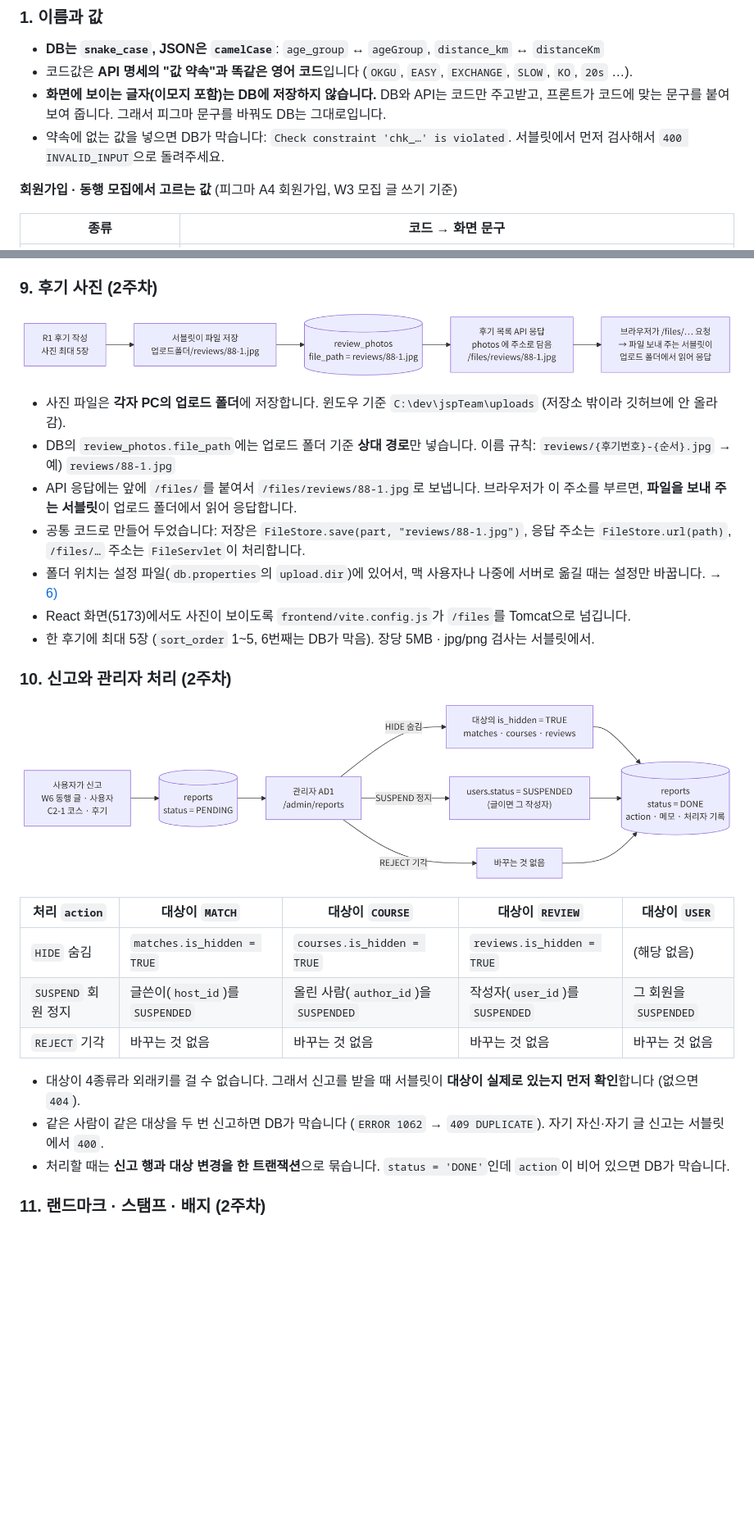
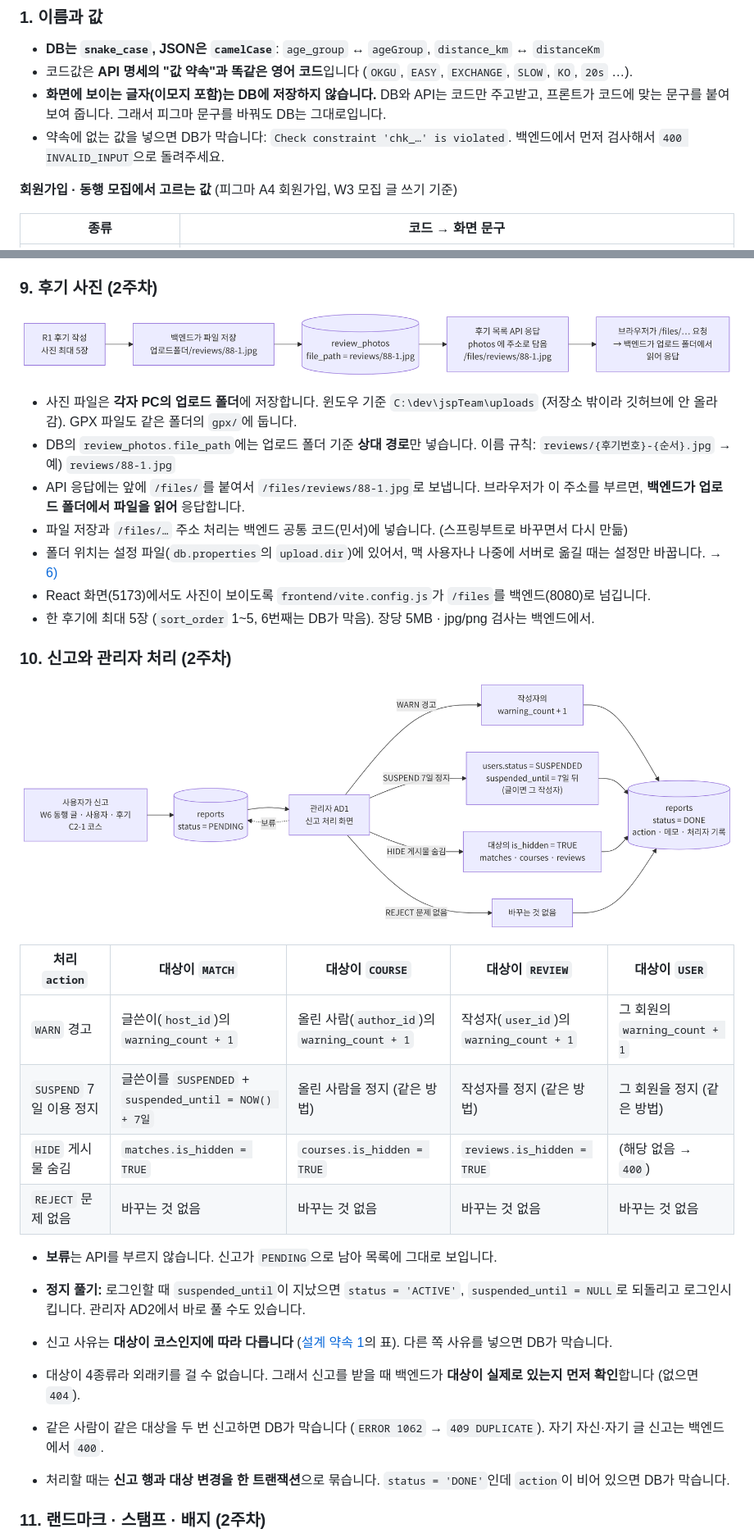
Before and after one commit to AnemoneCoronaria/Team_walk, a Markdown page: db/README.md, 2 parts joined by grey strips. Shown at 82% size. Drawn GitHub-style; pictures changed too: docs/images/flow-photo.png, docs/images/flow-report.png; blank space fills up the shorter version.

```diff
--- a/db/README.md
+++ b/db/README.md
@@ -93,7 +93,7 @@ DB는 **각자 PC의 MySQL**을 씁니다. 배포 서버는 아직 정해지지
 - **DB는 `snake_case`, JSON은 `camelCase`**: `age_group` ↔ `ageGroup`, `distance_km` ↔ `distanceKm`
 - 코드값은 **API 명세의 "값 약속"과 똑같은 영어 코드**입니다 (`OKGU`, `EASY`, `EXCHANGE`, `SLOW`, `KO`, `20s` …).
 - **화면에 보이는 글자(이모지 포함)는 DB에 저장하지 않습니다.** DB와 API는 코드만 주고받고, 프론트가 코드에 맞는 문구를 붙여 보여 줍니다. 그래서 피그마 문구를 바꿔도 DB는 그대로입니다.
-- 약속에 없는 값을 넣으면 DB가 막습니다: `Check constraint 'chk_…' is violated`. 서블릿에서 먼저 검사해서 `400 INVALID_INPUT`으로 돌려주세요.
+- 약속에 없는 값을 넣으면 DB가 막습니다: `Check constraint 'chk_…' is violated`. 백엔드에서 먼저 검사해서 `400 INVALID_INPUT`으로 돌려주세요.
 
 **회원가입 · 동행 모집에서 고르는 값** (피그마 A4 회원가입, W3 모집 글 쓰기 기준)
 
@@ -187,13 +190,13 @@ DB는 **각자 PC의 MySQL**을 씁니다. 배포 서버는 아직 정해지지
 
 ![후기 사진 흐름: 업로드 → 업로드 폴더에 저장 → review_photos 에 경로 → /files/ 주소로 응답](../docs/images/flow-photo.png)
 
-- 사진 파일은 **각자 PC의 업로드 폴더**에 저장합니다. 윈도우 기준 `C:\dev\jspTeam\uploads` (저장소 밖이라 깃허브에 안 올라감).
+- 사진 파일은 **각자 PC의 업로드 폴더**에 저장합니다. 윈도우 기준 `C:\dev\jspTeam\uploads` (저장소 밖이라 깃허브에 안 올라감). GPX 파일도 같은 폴더의 `gpx/`에 둡니다.
 - DB의 `review_photos.file_path`에는 업로드 폴더 기준 **상대 경로**만 넣습니다. 이름 규칙: `reviews/{후기번호}-{순서}.jpg` → 예) `reviews/88-1.jpg`
-- API 응답에는 앞에 `/files/`를 붙여서 `/files/reviews/88-1.jpg`로 보냅니다. 브라우저가 이 주소를 부르면, **파일을 보내 주는 서블릿**이 업로드 폴더에서 읽어 응답합니다.
-- 공통 코드로 만들어 두었습니다: 저장은 `FileStore.save(part, "reviews/88-1.jpg")`, 응답 주소는 `FileStore.url(path)`, `/files/…` 주소는 `FileServlet`이 처리합니다.
+- API 응답에는 앞에 `/files/`를 붙여서 `/files/reviews/88-1.jpg`로 보냅니다. 브라우저가 이 주소를 부르면, **백엔드가 업로드 폴더에서 파일을 읽어** 응답합니다.
+- 파일 저장과 `/files/…` 주소 처리는 백엔드 공통 코드(민서)에 넣습니다. (스프링부트로 바꾸면서 다시 만듦)
 - 폴더 위치는 설정 파일(`db.properties`의 `upload.dir`)에 있어서, 맥 사용자나 나중에 서버로 옮길 때는 설정만 바꿉니다. → [6)](#6-백엔드-설정-파일-만들기-dbproperties)
-- React 화면(5173)에서도 사진이 보이도록 `frontend/vite.config.js`가 `/files`를 Tomcat으로 넘깁니다.
-- 한 후기에 최대 5장 (`sort_order` 1~5, 6번째는 DB가 막음). 장당 5MB · jpg/png 검사는 서블릿에서.
+- React 화면(5173)에서도 사진이 보이도록 `frontend/vite.config.js`가 `/files`를 백엔드(8080)로 넘깁니다.
+- 한 후기에 최대 5장 (`sort_order` 1~5, 6번째는 DB가 막음). 장당 5MB · jpg/png 검사는 백엔드에서.
 
 ### 10. 신고와 관리자 처리 (2주차)
 
@@ -201,12 +204,17 @@ DB는 **각자 PC의 MySQL**을 씁니다. 배포 서버는 아직 정해지지
 
 | 처리 `action` | 대상이 `MATCH` | 대상이 `COURSE` | 대상이 `REVIEW` | 대상이 `USER` |
 | --- | --- | --- | --- | --- |
-| `HIDE` 숨김 | `matches.is_hidden = TRUE` | `courses.is_hidden = TRUE` | `reviews.is_hidden = TRUE` | (해당 없음) |
-| `SUSPEND` 회원 정지 | 글쓴이(`host_id`)를 `SUSPENDED` | 올린 사람(`author_id`)을 `SUSPENDED` | 작성자(`user_id`)를 `SUSPENDED` | 그 회원을 `SUSPENDED` |
-| `REJECT` 기각 | 바꾸는 것 없음 | 바꾸는 것 없음 | 바꾸는 것 없음 | 바꾸는 것 없음 |
+| `WARN` 경고 | 글쓴이(`host_id`)의 `warning_count + 1` | 올린 사람(`author_id`)의 `warning_count + 1` | 작성자(`user_id`)의 `warning_count + 1` | 그 회원의 `warning_count + 1` |
+| `SUSPEND` 7일 이용 정지 | 글쓴이를 `SUSPENDED` + `suspended_until = NOW() + 7일` | 올린 사람을 정지 (같은 방법) | 작성자를 정지 (같은 방법) | 그 회원을 정지 (같은 방법) |
+| `HIDE` 게시물 숨김 | `matches.is_hidden = TRUE` | `courses.is_hidden = TRUE` | `reviews.is_hidden = TRUE` | (해당 없음 → `400`) |
+| `REJECT` 문제 없음 | 바꾸는 것 없음 | 바꾸는 것 없음 | 바꾸는 것 없음 | 바꾸는 것 없음 |
 
-- 대상이 4종류라 외래키를 걸 수 없습니다. 그래서 신고를 받을 때 서블릿이 **대상이 실제로 있는지 먼저 확인**합니다 (없으면 `404`).
-- 같은 사람이 같은 대상을 두 번 신고하면 DB가 막습니다 (`ERROR 1062` → `409 DUPLICATE`). 자기 자신·자기 글 신고는 서블릿에서 `400`.
+- **보류**는 API를 부르지 않습니다. 신고가 `PENDING`으로 남아 목록에 그대로 보입니다.
+- **정지 풀기:** 로그인할 때 `suspended_until`이 지났으면 `status = 'ACTIVE'`, `suspended_until = NULL`로 되돌리고 로그인시킵니다. 관리자 AD2에서 바로 풀 수도 있습니다.
+- 신고 사유는 **대상이 코스인지에 따라 다릅니다** ([설계 약속 1](#1-이름과-값)의 표). 다른 쪽 사유를 넣으면 DB가 막습니다.
+
+- 대상이 4종류라 외래키를 걸 수 없습니다. 그래서 신고를 받을 때 백엔드가 **대상이 실제로 있는지 먼저 확인**합니다 (없으면 `404`).
+- 같은 사람이 같은 대상을 두 번 신고하면 DB가 막습니다 (`ERROR 1062` → `409 DUPLICATE`). 자기 자신·자기 글 신고는 백엔드에서 `400`.
 - 처리할 때는 **신고 행과 대상 변경을 한 트랜잭션**으로 묶습니다. `status = 'DONE'`인데 `action`이 비어 있으면 DB가 막습니다.
 
 ### 11. 랜드마크 · 스탬프 · 배지 (2주차)
```
Also changed, not shown: other parts of db/README.md (+83 -50 lines), docs/images/erd-week1.png, docs/images/erd-week2.png, docs/images/flow-stamp.png, 14 other files.
